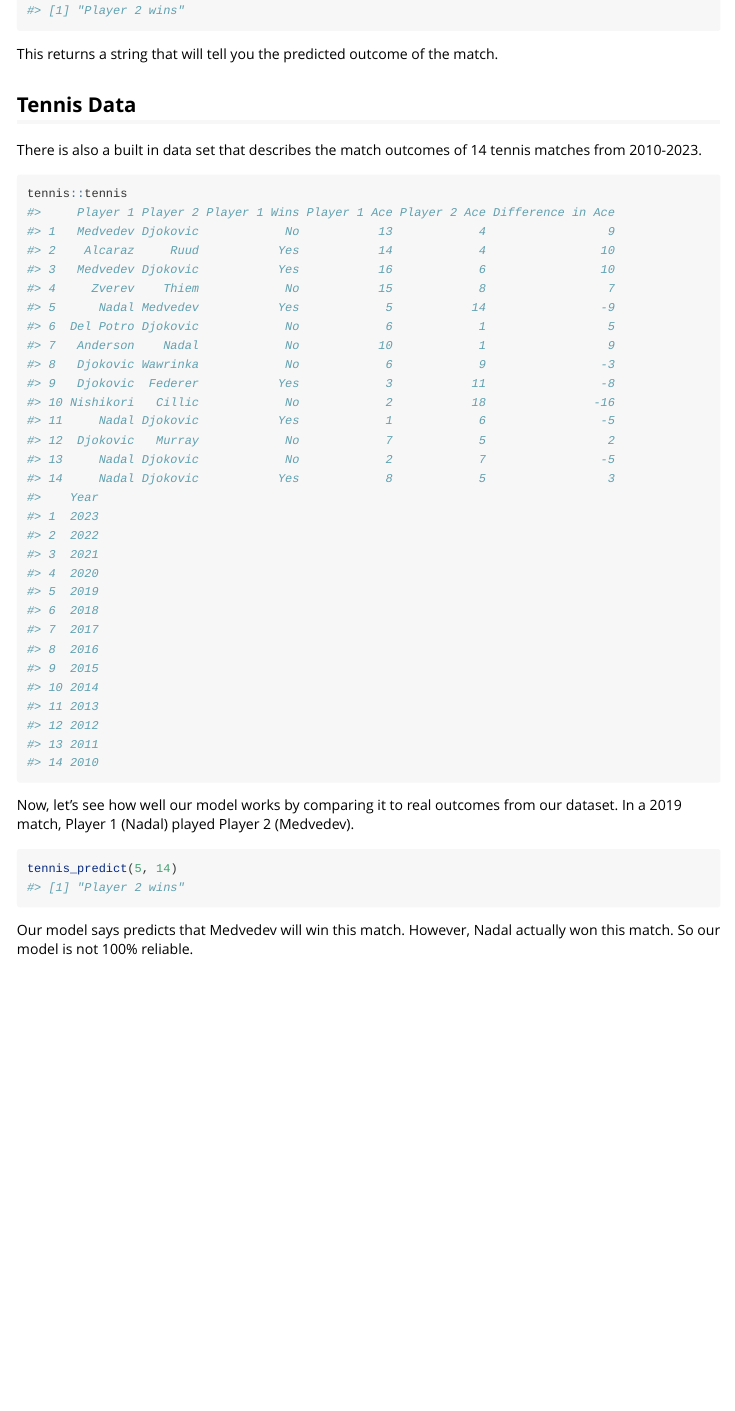
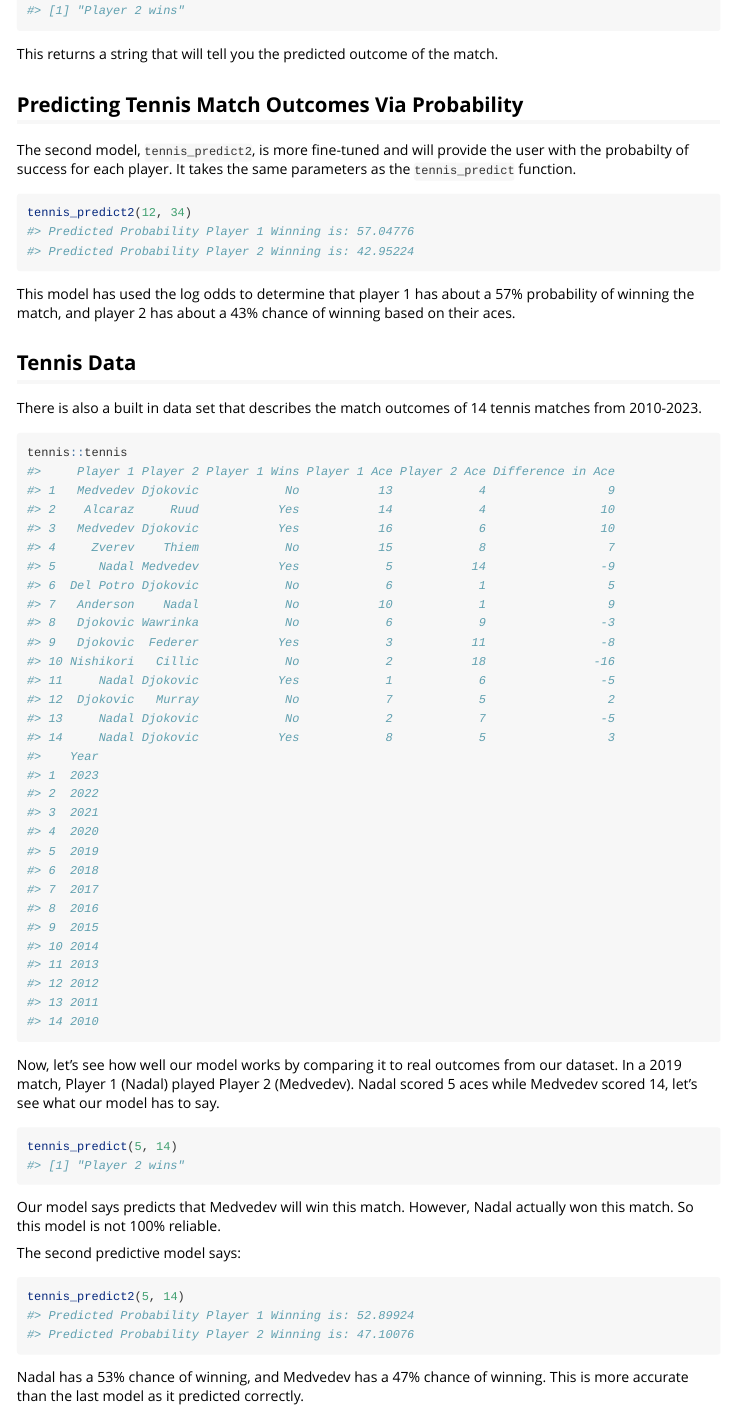
Before and after one commit to dayanacalu/tennis, an R Markdown document (vignettes/tennis.Rmd): the page in a window 1100 px wide, from 360 px down. Rendered offline with R 4.5, knitr and Pandoc, with nearby package versions.

Commit message:
added second function

````diff
--- a/vignettes/tennis.Rmd
+++ b/vignettes/tennis.Rmd
@@ -29,6 +29,15 @@
 
 This returns a string that will tell you the predicted outcome of the match.
 
+## Predicting Tennis Match Outcomes Via Probability
+The second model, `tennis_predict2`, is more fine-tuned and will provide the user with the probabilty of success for each player. It takes the same parameters as the `tennis_predict` function.
+
+```{r}
+tennis_predict2(12, 34)
+```
+
+This model has used the log odds to determine that player 1 has about a 57% probability of winning the match, and player 2 has about a 43% chance of winning based on their aces.
+
 ## Tennis Data
 There is also a built in data set that describes the match outcomes of 14 tennis matches from 2010-2023.
 
@@ -36,10 +45,18 @@
 tennis::tennis
 ```
 
-Now, let's see how well our model works by comparing it to real outcomes from our dataset. In a 2019 match, Player 1 (Nadal) played Player 2 (Medvedev).
+Now, let's see how well our model works by comparing it to real outcomes from our dataset. In a 2019 match, Player 1 (Nadal) played Player 2 (Medvedev). Nadal scored 5 aces while Medvedev scored 14, let's see what our model has to say.
 
 ```{r}
 tennis_predict(5, 14)
 ```
 
-Our model says predicts that Medvedev will win this match. However, Nadal actually won this match. So our model is not 100% reliable.
+Our model says predicts that Medvedev will win this match. However, Nadal actually won this match. So this model is not 100% reliable.
+
+The second predictive model says:
+
+```{r}
+tennis_predict2(5, 14)
+```
+
+Nadal has a 53% chance of winning, and Medvedev has a 47% chance of winning. This is more accurate than the last model as it predicted correctly.
````
